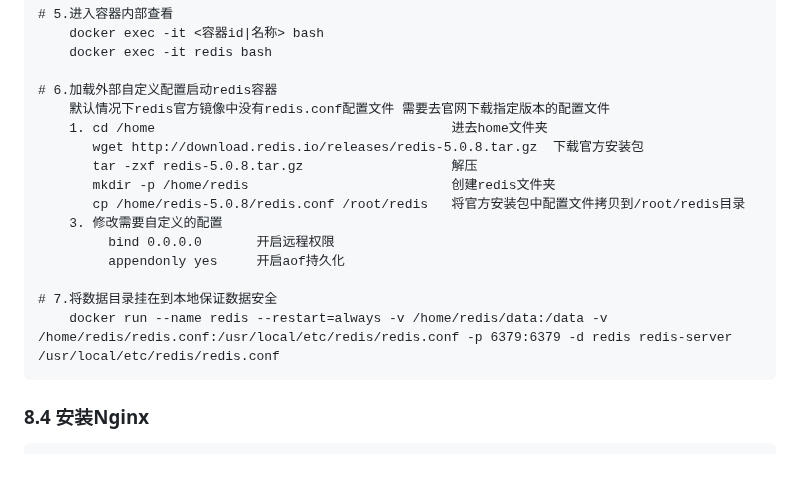
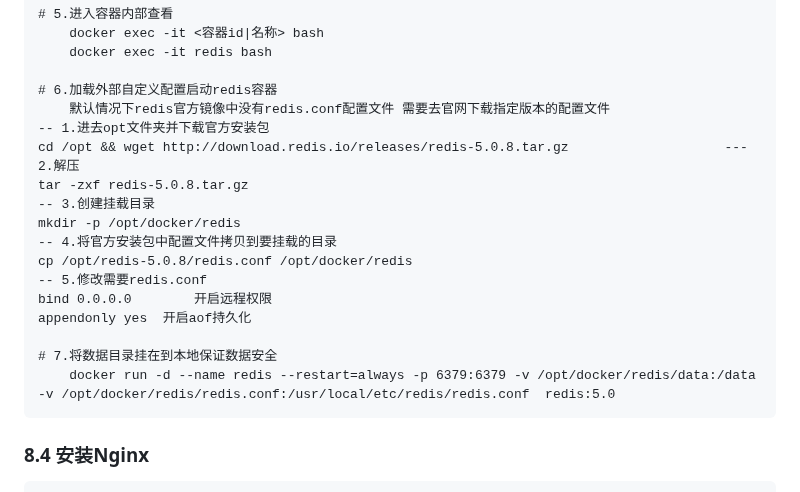
Before and after one commit to wulilinghan/ling-notebook, a Markdown page: markdown-articles/Docker/Docker.md, the part around one of its changes. Drawn GitHub-style; blank space fills up the shorter version.

Commit message:
perf: docker安装Redis命令调整

````diff
--- a/markdown-articles/Docker/Docker.md
+++ b/markdown-articles/Docker/Docker.md
@@ -564,17 +564,19 @@ source=oracle_vol为Host的持久化卷，若未提前创建会自动创建，
 
 # 6.加载外部自定义配置启动redis容器
 	默认情况下redis官方镜像中没有redis.conf配置文件 需要去官网下载指定版本的配置文件
-	1. cd /home 									 进去home文件夹
-	   wget http://download.redis.io/releases/redis-5.0.8.tar.gz  下载官方安装包
-	   tar -zxf redis-5.0.8.tar.gz                   解压
-	   mkdir -p /home/redis                          创建redis文件夹
-	   cp /home/redis-5.0.8/redis.conf /root/redis   将官方安装包中配置文件拷贝到/root/redis目录
-	3. 修改需要自定义的配置
-		 bind 0.0.0.0 		开启远程权限
-		 appendonly yes 	开启aof持久化
+-- 1.进去opt文件夹并下载官方安装包
+cd /opt && wget http://download.redis.io/releases/redis-5.0.8.tar.gz					--- 2.解压
+tar -zxf redis-5.0.8.tar.gz
+-- 3.创建挂载目录
+mkdir -p /opt/docker/redis
+-- 4.将官方安装包中配置文件拷贝到要挂载的目录
+cp /opt/redis-5.0.8/redis.conf /opt/docker/redis
+-- 5.修改需要redis.conf
+bind 0.0.0.0 		开启远程权限
+appendonly yes 	开启aof持久化
 
 # 7.将数据目录挂在到本地保证数据安全
-	docker run --name redis --restart=always -v /home/redis/data:/data -v /home/redis/redis.conf:/usr/local/etc/redis/redis.conf -p 6379:6379 -d redis redis-server 					/usr/local/etc/redis/redis.conf
+	docker run -d --name redis --restart=always -p 6379:6379 -v /opt/docker/redis/data:/data -v /opt/docker/redis/redis.conf:/usr/local/etc/redis/redis.conf  redis:5.0
 ```
 
 ### 8.4 安装Nginx
````
Also changed, not shown: other parts of markdown-articles/Docker/Docker.md (+1 -1 lines), markdown-articles/Docker/使用docker时遇到的一些问题.md (added, +15 -0 lines).
